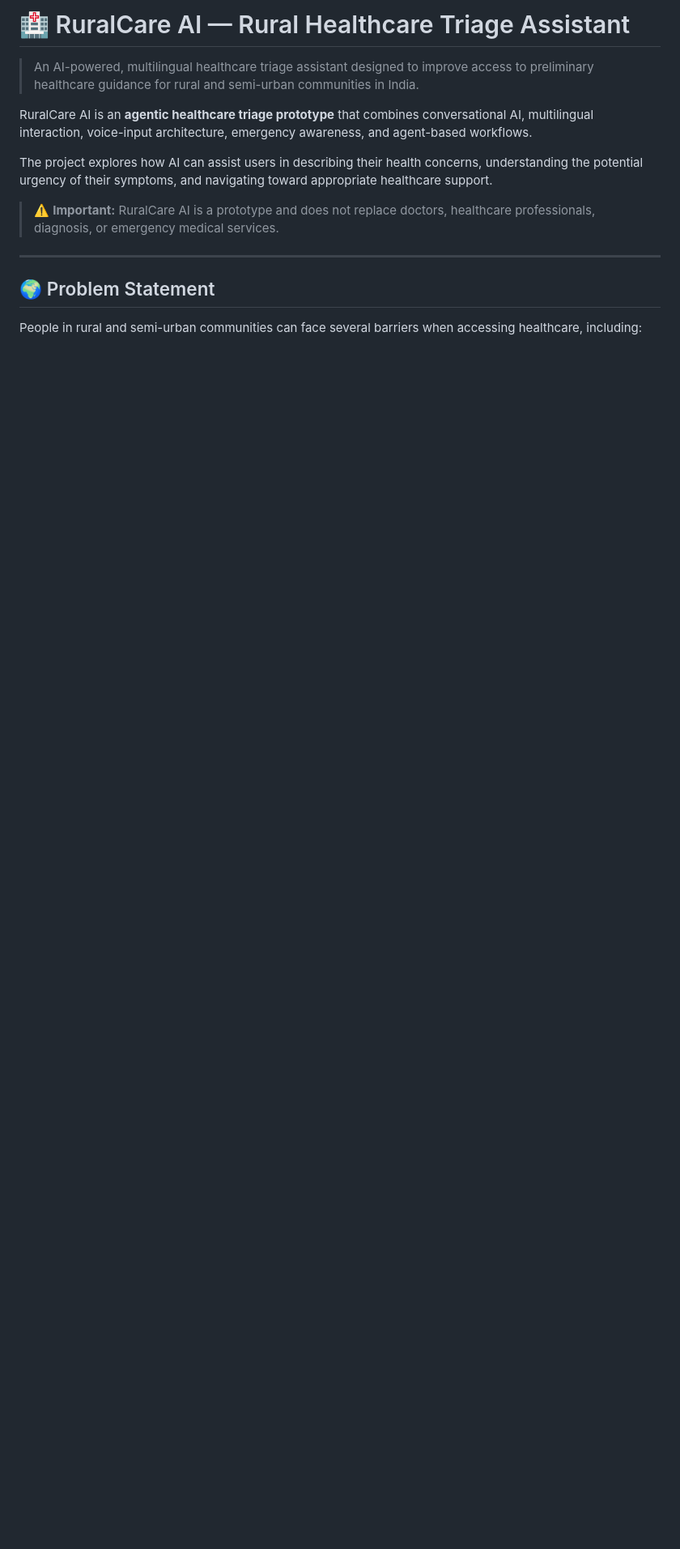
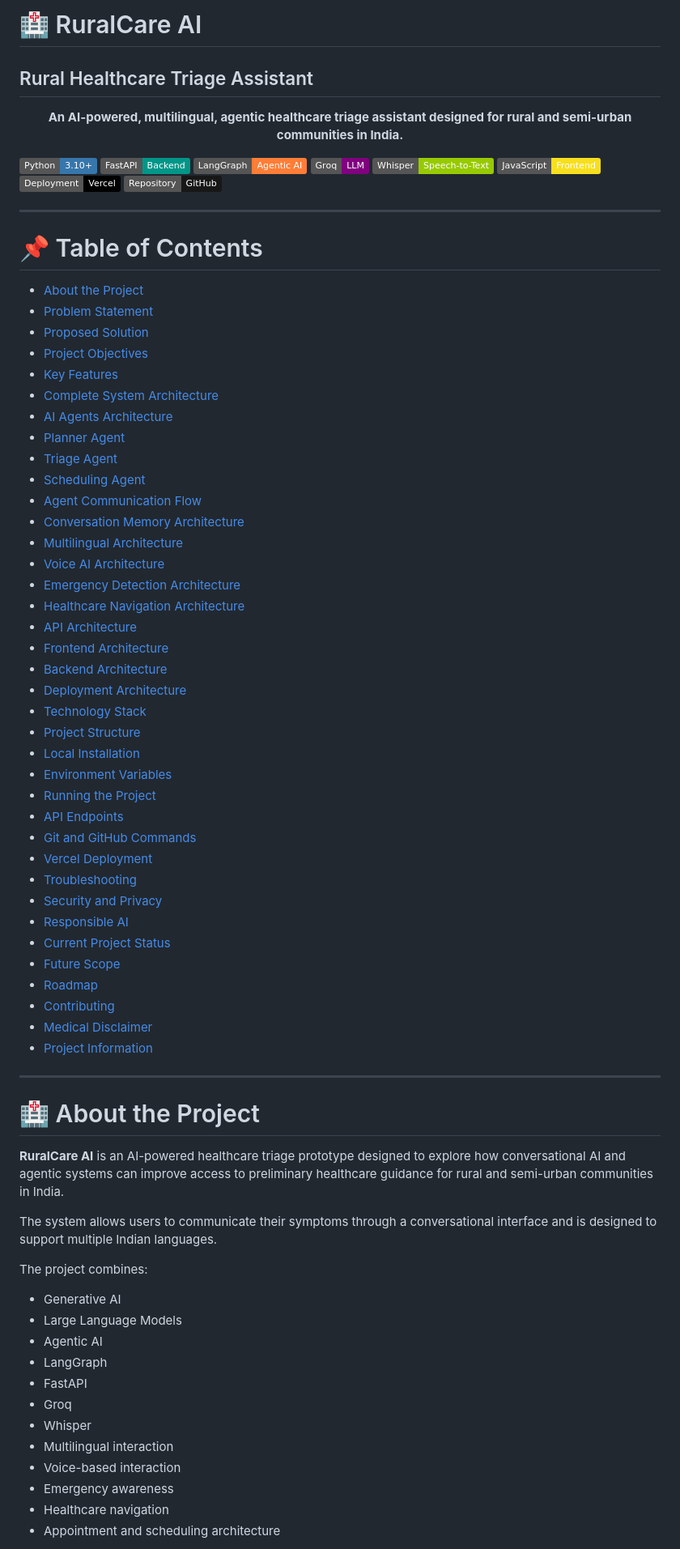
Before and after one commit to Niladri962/Health-RuralCare-AI, a Markdown page: README.md, the part around one of its changes. Shown at 81% size. Drawn GitHub-style; badges without logos; blank space fills up the shorter version.

```diff
--- a/README.md
+++ b/README.md
@@ -1,15 +1,85 @@
-# 🏥 RuralCare AI — Rural Healthcare Triage Assistant
+# 🏥 RuralCare AI
+## Rural Healthcare Triage Assistant
 
-> An AI-powered, multilingual healthcare triage assistant designed to improve access to preliminary healthcare guidance for rural and semi-urban communities in India.
+<p align="center">
+  <strong>An AI-powered, multilingual, agentic healthcare triage assistant designed for rural and semi-urban communities in India.</strong>
+</p>
 
-RuralCare AI is an **agentic healthcare triage prototype** that combines conversational AI, multilingual interaction, voice-input architecture, emergency awareness, and agent-based workflows.
+<p align="center">
 
-The project explores how AI can assist users in describing their health concerns, understanding the potential urgency of their symptoms, and navigating toward appropriate healthcare support.
+![Python](https://img.shields.io/badge/Python-3.10+-3776AB?logo=python&logoColor=white)
+![FastAPI](https://img.shields.io/badge/FastAPI-Backend-009688?logo=fastapi&logoColor=white)
+![LangGraph](https://img.shields.io/badge/LangGraph-Agentic%20AI-orange)
+![Groq](https://img.shields.io/badge/Groq-LLM-purple)
+![Whisper](https://img.shields.io/badge/Whisper-Speech--to--Text-green)
+![JavaScript](https://img.shields.io/badge/JavaScript-Frontend-F7DF1E?logo=javascript&logoColor=black)
+![Vercel](https://img.shields.io/badge/Deployment-Vercel-black?logo=vercel)
+![GitHub](https://img.shields.io/badge/Repository-GitHub-181717?logo=github)
 
-> ⚠️ **Important:** RuralCare AI is a prototype and does not replace doctors, healthcare professionals, diagnosis, or emergency medical services.
+</p>
 
 ---
 
-## 🌍 Problem Statement
+# 📌 Table of Contents
 
-People in rural and semi-urban communities can face several barriers when accessing healthcare, including:
+- [About the Project](#-about-the-project)
+- [Problem Statement](#-problem-statement)
+- [Proposed Solution](#-proposed-solution)
+- [Project Objectives](#-project-objectives)
+- [Key Features](#-key-features)
+- [Complete System Architecture](#-complete-system-architecture)
+- [AI Agents Architecture](#-ai-agents-architecture)
+- [Planner Agent](#-1-planner-agent)
+- [Triage Agent](#-2-triage-agent)
+- [Scheduling Agent](#-3-scheduling-agent)
+- [Agent Communication Flow](#-agent-communication-flow)
+- [Conversation Memory Architecture](#-conversation-memory-architecture)
+- [Multilingual Architecture](#-multilingual-architecture)
+- [Voice AI Architecture](#-voice-ai-architecture)
+- [Emergency Detection Architecture](#-emergency-detection-architecture)
+- [Healthcare Navigation Architecture](#-healthcare-navigation-architecture)
+- [API Architecture](#-api-architecture)
+- [Frontend Architecture](#-frontend-architecture)
+- [Backend Architecture](#-backend-architecture)
+- [Deployment Architecture](#-deployment-architecture)
+- [Technology Stack](#-technology-stack)
+- [Project Structure](#-project-structure)
+- [Local Installation](#-local-installation)
+- [Environment Variables](#-environment-variables)
+- [Running the Project](#-running-the-project)
+- [API Endpoints](#-api-endpoints)
+- [Git and GitHub Commands](#-git-and-github-commands)
+- [Vercel Deployment](#-vercel-deployment)
+- [Troubleshooting](#-troubleshooting)
+- [Security and Privacy](#-security-and-privacy)
+- [Responsible AI](#-responsible-ai)
+- [Current Project Status](#-current-project-status)
+- [Future Scope](#-future-scope)
+- [Roadmap](#-roadmap)
+- [Contributing](#-contributing)
+- [Medical Disclaimer](#-medical-disclaimer)
+- [Project Information](#-project-information)
+
+---
+
+# 🏥 About the Project
+
+**RuralCare AI** is an AI-powered healthcare triage prototype designed to explore how conversational AI and agentic systems can improve access to preliminary healthcare guidance for rural and semi-urban communities in India.
+
+The system allows users to communicate their symptoms through a conversational interface and is designed to support multiple Indian languages.
+
+The project combines:
+
+- Generative AI
+- Large Language Models
+- Agentic AI
+- LangGraph
+- FastAPI
+- Groq
+- Whisper
+- Multilingual interaction
+- Voice-based interaction
+- Emergency awareness
+- Healthcare navigation
+- Appointment and scheduling architecture
+
```
Also changed, not shown: other parts of README.md (+32 -63 lines).
